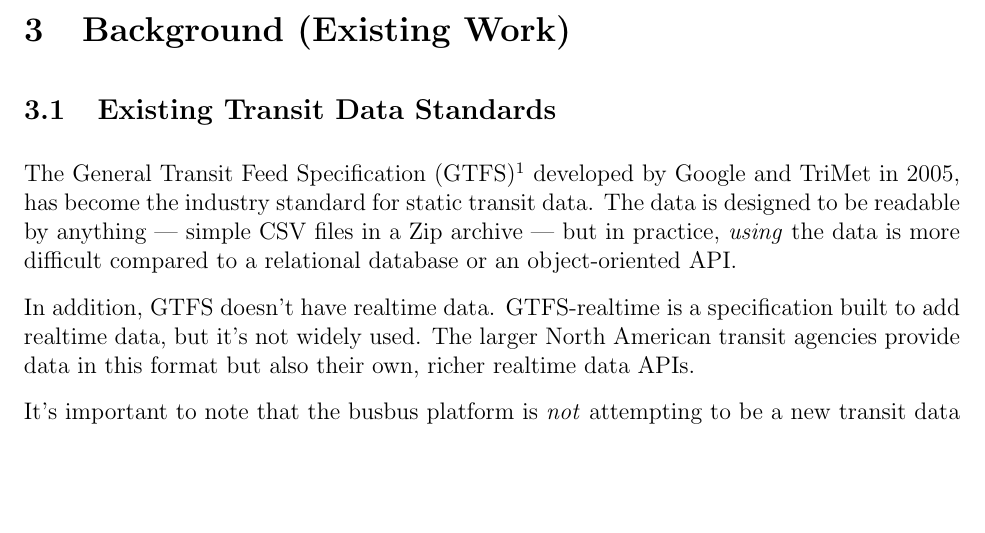
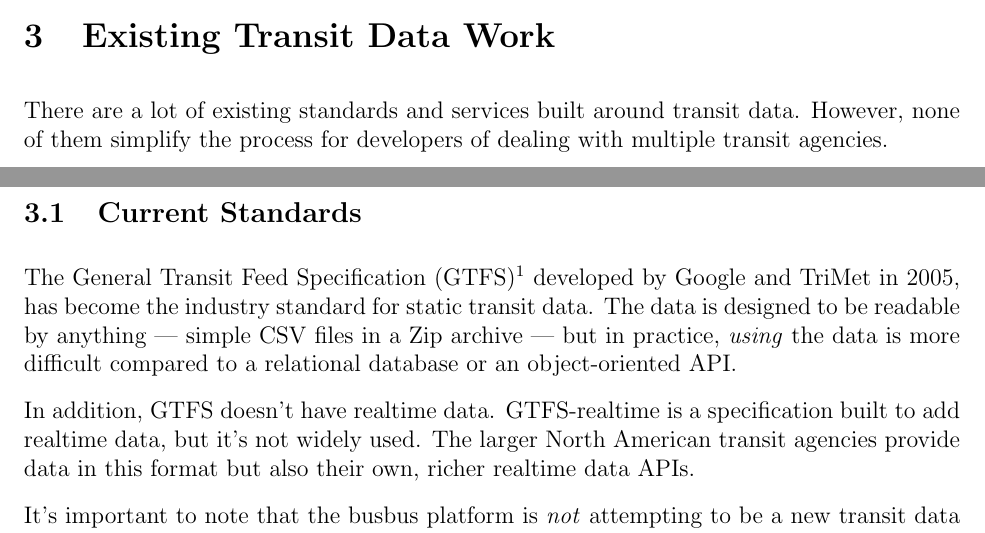
Before and after one commit to spaceboats/busbus-Proposal, a LaTeX document (busbus_Proposal.tex): part of page 2 of 5 before the commit and two parts of pages 1 and 2 of 5 after it, the two joined at a grey line, cut at the place of the change, the shorter picture padded with empty space. Compiled offline with pdfLaTeX.

Commit message:
Retitle "existing work" section and add intro

```diff
--- a/busbus_Proposal.tex
+++ b/busbus_Proposal.tex
@@ -37,8 +37,11 @@ developers to be able to focus on their applications instead of putting a consid
 effort into how to access specific information from each agency's API, or how to transform
 the returned data into a consistent format.
 
-\section{Background (Existing Work)}
-\subsection{Existing Transit Data Standards}
+\section{Existing Transit Data Work}
+There are a lot of existing standards and services built around transit data.
+However, none of them simplify the process for developers of dealing with multiple transit agencies.
+
+\subsection{Current Standards}
 The General Transit Feed Specification (GTFS)\footnote{Google, \url{https://developers.google.com/transit/gtfs/}}
 developed by Google and TriMet in 2005, has become the industry standard for static transit data.
 The data is designed to be readable by anything --- simple CSV files in a Zip archive ---
```
